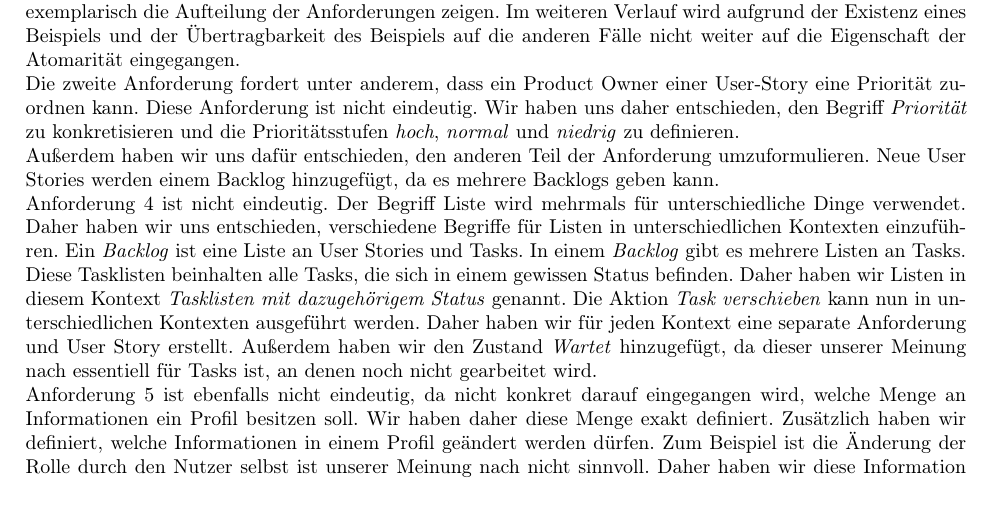
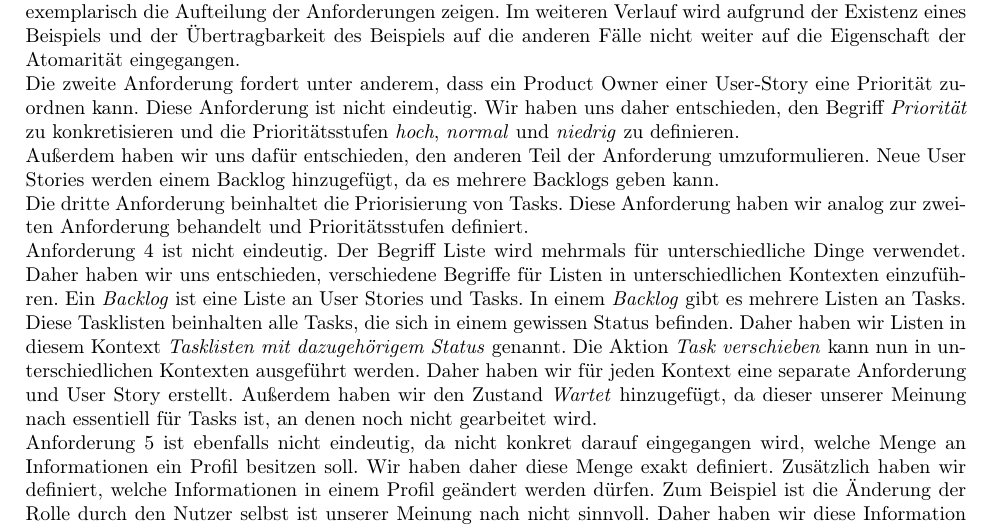
Before and after one commit to Madl211/scrumboard, a LaTeX document (abgabedokumente/Projektabgabedokument Entwurf.tex): part of page 2 of 3, cut so that both start at the same text, the shorter picture padded with empty space. Compiled offline with pdfLaTeX.

Commit message:
Begründung Verfeinerung der Anforderungen ergänzt

```diff
--- a/abgabedokumente/Projektabgabedokument Entwurf.tex
+++ b/abgabedokumente/Projektabgabedokument Entwurf.tex
@@ -59,6 +59,8 @@ Diese Anforderung ist nicht eindeutig.
 Wir haben uns daher entschieden, den Begriff \textit{Priorität} zu konkretisieren und die Prioritätsstufen \textit{hoch}, \textit{normal} und \textit{niedrig} zu definieren.\\
 Außerdem haben wir uns dafür entschieden, den anderen Teil der Anforderung umzuformulieren.
 Neue User Stories werden einem Backlog hinzugefügt, da es mehrere Backlogs geben kann.\\
+Die dritte Anforderung beinhaltet die Priorisierung von Tasks.
+Diese Anforderung haben wir analog zur zweiten Anforderung behandelt und Prioritätsstufen definiert.\\
 Anforderung 4 ist nicht eindeutig.
 Der Begriff Liste wird mehrmals für unterschiedliche Dinge verwendet.
 Daher haben wir uns entschieden, verschiedene Begriffe für Listen in unterschiedlichen Kontexten einzuführen.
```
Also changed, not shown: abgabedokumente/Projektabgabedokument Entwurf.pdf.
